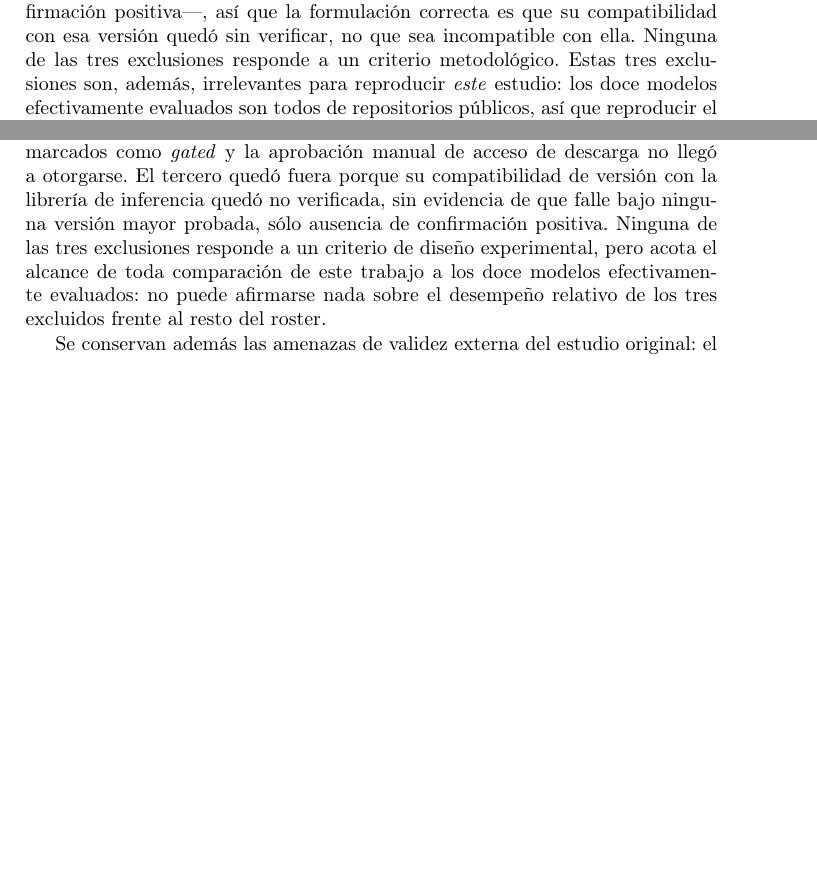
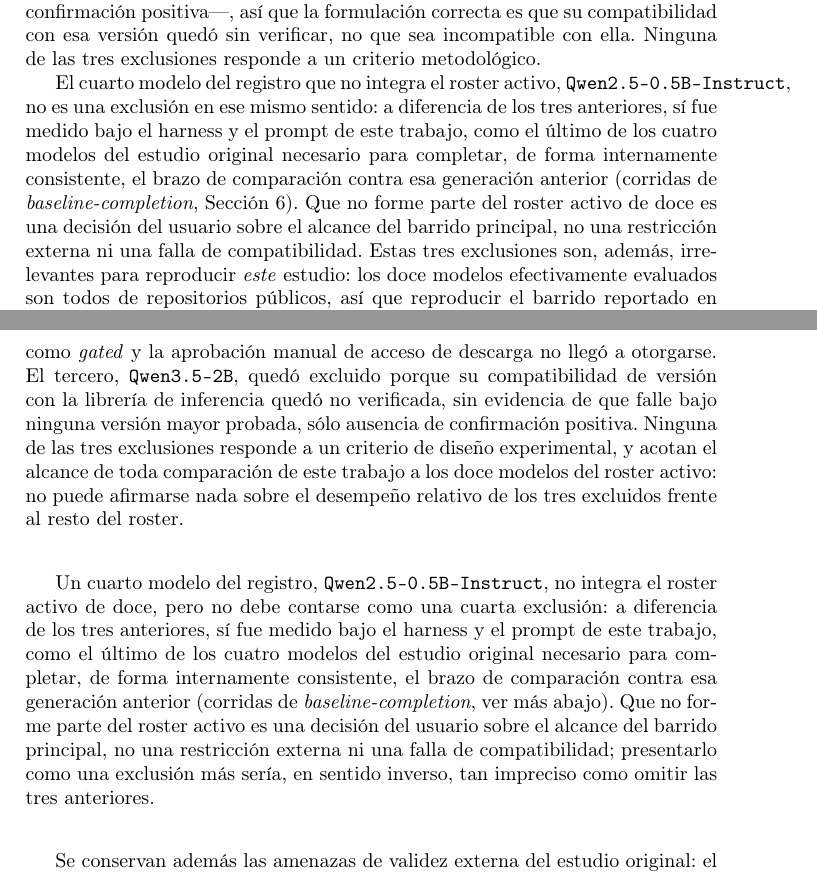
Before and after one commit to carlosbinker/cacic-2026, a LaTeX paper (paper/02_reescrito/main.tex, which reads paper/02_reescrito/secciones/03_metodologia.tex, paper/02_reescrito/secciones/06_amenazas.tex): two parts of pages 10 and 19 of 22, joined at a grey line, cut so that both start at the same text, the shorter picture padded with empty space. Compiled offline with pdfLaTeX.

Commit message:
fix(paper): corregir conteo de exclusiones a tres y distinguir el cuarto modelo fuera del roster
El registro de modelos 2026 creció de 15 a 16 filas (Qwen2.5-0.5B-Instruct,
Delta 05) sin que el §6 (amenazas a la validez) ni las menciones de conteo en
§1 y §3 se actualizaran. El texto seguía diciendo "quince candidatos" y no
distinguía dos categorías distintas de modelo fuera del roster activo de doce:

- Tres modelos quedan EXCLUIDOS DEL ESTUDIO por causa externa al método:
  gemma-3-270m-it y Llama-3.2-1B-Instruct (acceso gated no otorgado) y
  Qwen3.5-2B (compatibilidad de version "no verificada", nunca "incompatible").
- Qwen2.5-0.5B-Instruct NO es una exclusion: no integra el roster activo de
  doce (decision del usuario), pero si fue medido, como el cuarto modelo del
  estudio original necesario para completar el brazo de baseline-completion
  contra la generacion anterior (activo=False, baseline_original=True).

Presentarlo como una cuarta exclusion habria sido inexacto en sentido
inverso: fue evaluado, solo que fuera del barrido principal.

Verificado contra src/models_2026.py (roster_activo=12, gated=2,
roster_baseline_original=4, total=16). Rebuild de paper/02_reescrito: 22
paginas, sin referencias indefinidas. check_anonimato.py sigue en exit 0.

```diff
--- a/paper/02_reescrito/secciones/03_metodologia.tex
+++ b/paper/02_reescrito/secciones/03_metodologia.tex
@@ -241,7 +245,18 @@ que falle ni de que funcione bajo la versión del grupo B —nunca se obtuvo
 la confirmación positiva—, así que la formulación correcta es que su
 compatibilidad con esa versión quedó sin verificar, no que sea incompatible
 con ella. Ninguna de las tres exclusiones responde a un criterio
-metodológico. Estas tres exclusiones son, además, irrelevantes para
+metodológico.
+
+El cuarto modelo del registro que no integra el roster activo,
+\texttt{Qwen2.5-0.5B-Instruct}, no es una exclusión en ese mismo sentido:
+a diferencia de los tres anteriores, sí fue medido bajo el harness y el
+prompt de este trabajo, como el último de los cuatro modelos del estudio
+original necesario para completar, de forma internamente consistente, el
+brazo de comparación contra esa generación anterior (corridas de
+\emph{baseline-completion}, Sección 6). Que no
+forme parte del roster activo de doce es una decisión del usuario sobre el
+alcance del barrido principal, no una restricción externa ni una falla de
+compatibilidad. Estas tres exclusiones son, además, irrelevantes para
 reproducir \emph{este} estudio: los doce modelos efectivamente evaluados son
 todos de repositorios públicos, así que reproducir el barrido reportado en
 este trabajo no exige aceptar ninguna licencia ni disponer de credenciales
--- a/paper/02_reescrito/secciones/06_amenazas.tex
+++ b/paper/02_reescrito/secciones/06_amenazas.tex
@@ -76,15 +76,27 @@ modelos considerado para este estudio incluye 15 candidatos, de los cuales
 distintas, y ninguna de las tres responde a una decisión metodológica (en el
 sentido de que ninguna fue elegida por diseño experimental, sino impuesta por
-una restricción externa). Dos modelos quedaron fuera por acceso
+una restricción externa). Dos modelos quedaron excluidos por acceso
 restringido: sus repositorios de HuggingFace están marcados como
 \emph{gated} y la aprobación manual de acceso de descarga no llegó a
-otorgarse. El tercero quedó fuera porque su compatibilidad de versión con la
-librería de inferencia quedó no verificada, sin evidencia de que falle bajo
-ninguna versión mayor probada, sólo ausencia de confirmación positiva. Ninguna
-de las tres exclusiones responde a un criterio de diseño experimental, pero
-acota el alcance de toda comparación de este trabajo a los doce modelos
-efectivamente evaluados: no puede afirmarse nada sobre el desempeño relativo
-de los tres excluidos frente al resto del roster.
+otorgarse. El tercero, \texttt{Qwen3.5-2B}, quedó excluido porque su
+compatibilidad de versión con la librería de inferencia quedó no verificada,
+sin evidencia de que falle bajo ninguna versión mayor probada, sólo ausencia
+de confirmación positiva. Ninguna de las tres exclusiones responde a un
+criterio de diseño experimental, y acotan el alcance de toda comparación de
+este trabajo a los doce modelos del roster activo: no puede afirmarse nada
+sobre el desempeño relativo de los tres excluidos frente al resto del roster.
+
+Un cuarto modelo del registro, \texttt{Qwen2.5-0.5B-Instruct}, no integra el
+roster activo de doce, pero no debe contarse como una cuarta exclusión: a
+diferencia de los tres anteriores, sí fue medido bajo el harness y el prompt
+de este trabajo, como el último de los cuatro modelos del estudio original
+necesario para completar, de forma internamente consistente, el brazo de
+comparación contra esa generación anterior (corridas de
+\emph{baseline-completion}, ver más abajo). Que no forme parte del roster
+activo es una decisión del usuario sobre el alcance del barrido principal, no
+una restricción externa ni una falla de compatibilidad; presentarlo como una
+exclusión más sería, en sentido inverso, tan impreciso como omitir las tres
+anteriores.
 
 Se conservan además las amenazas de validez externa del estudio original: el
 dataset de evaluación es chico y desbalanceado (32 comandos, entre 3 y 8 por
```
Also changed, not shown: paper/02_reescrito/secciones/01_introduccion.tex (+5 -4 lines), paper/02_reescrito/secciones/03_metodologia.tex (42 more changed lines), paper/02_reescrito/secciones/06_amenazas.tex (4 more changed lines).
